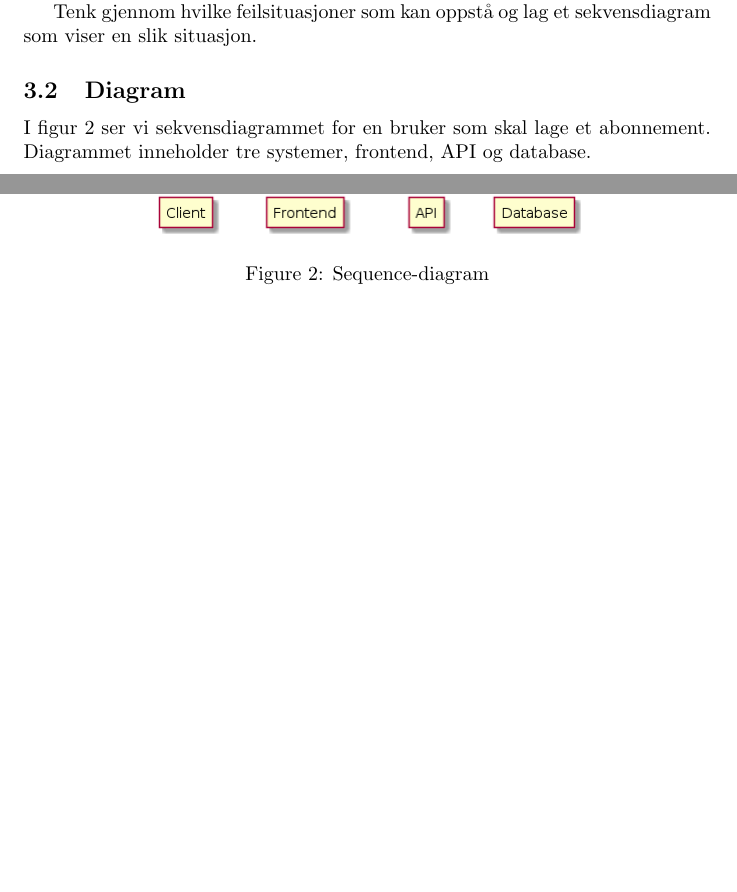
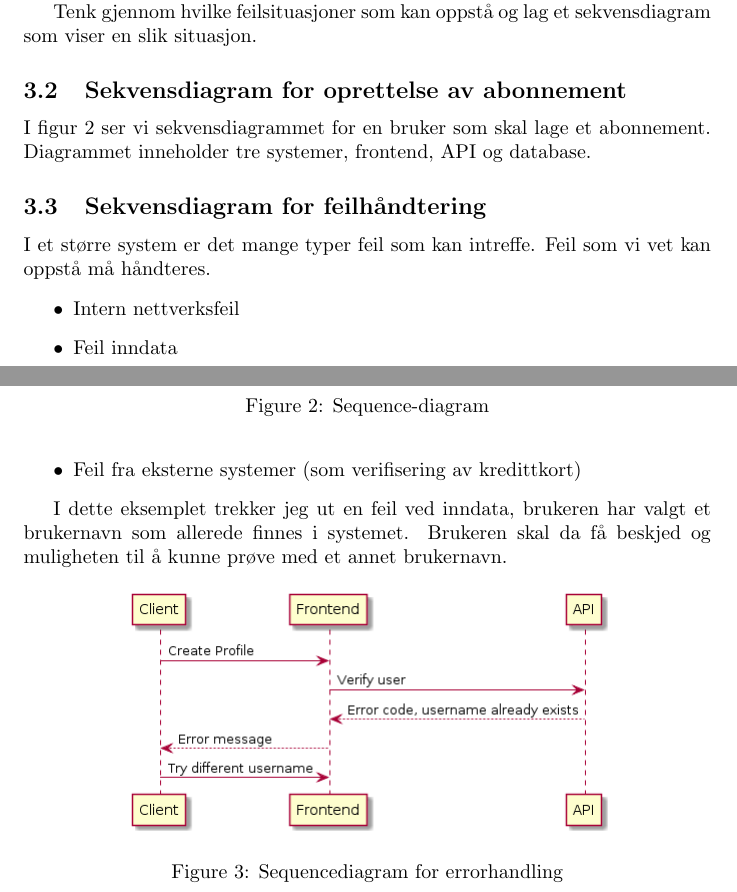
Before and after one commit to skarning/software-engineering-and-testing, a LaTeX document (obligatorisk-innlevering-1/documentation/oblig1.tex): two parts of pages 4 and 5 of 5, joined at a grey line, cut so that both start at the same text, the shorter picture padded with empty space. Compiled offline with pdfLaTeX.

Commit message:
Finished oblig1

```diff
--- a/obligatorisk-innlevering-1/documentation/oblig1.tex
+++ b/obligatorisk-innlevering-1/documentation/oblig1.tex
@@ -55,7 +55,7 @@ Lag et sekvensdiagram som viser hvordan flyten mellom hvert lag i systemet kan v
 
 Tenk gjennom hvilke feilsituasjoner som kan oppstå og lag et sekvensdiagram som viser en slik situasjon.
 
-\subsection{Diagram}
+\subsection{Sekvensdiagram for oprettelse av abonnement}
 I figur \ref{fig:oppgave3} ser vi sekvensdiagrammet for en bruker som skal lage et abonnement. Diagrammet inneholder tre systemer, frontend, API og database.
 \begin{figure}[h]
 \centering
@@ -63,4 +63,21 @@ I figur \ref{fig:oppgave3} ser vi sekvensdiagrammet for en bruker som skal lage
 \caption{Sequence-diagram}
 \label{fig:oppgave3}
 \end{figure}
+
+\subsection{Sekvensdiagram for feilhåndtering}
+I et større system er det mange typer feil som kan intreffe. Feil som vi vet kan oppstå må håndteres.
+\begin{itemize}
+\item Intern nettverksfeil
+\item Feil inndata
+\item Feil fra eksterne systemer (som verifisering av kredittkort)
+\end{itemize}
+
+I dette eksemplet trekker jeg ut en feil ved inndata, brukeren har valgt et brukernavn som allerede finnes i systemet. Brukeren skal da få beskjed og muligheten til å kunne prøve med et annet brukernavn.
+
+\begin{figure}[h]
+\centering
+\includegraphics[scale=0.5]{images/oppgave3-2.png}
+\caption{Sequencediagram for errorhandling}
+\label{fig:oppgave3-2}
+\end{figure}
 \end{document}
```
Also changed, not shown: obligatorisk-innlevering-1/documentation/images/oppgave3-2.png (added), obligatorisk-innlevering-1/documentation/oblig1.pdf, 3 other files.
